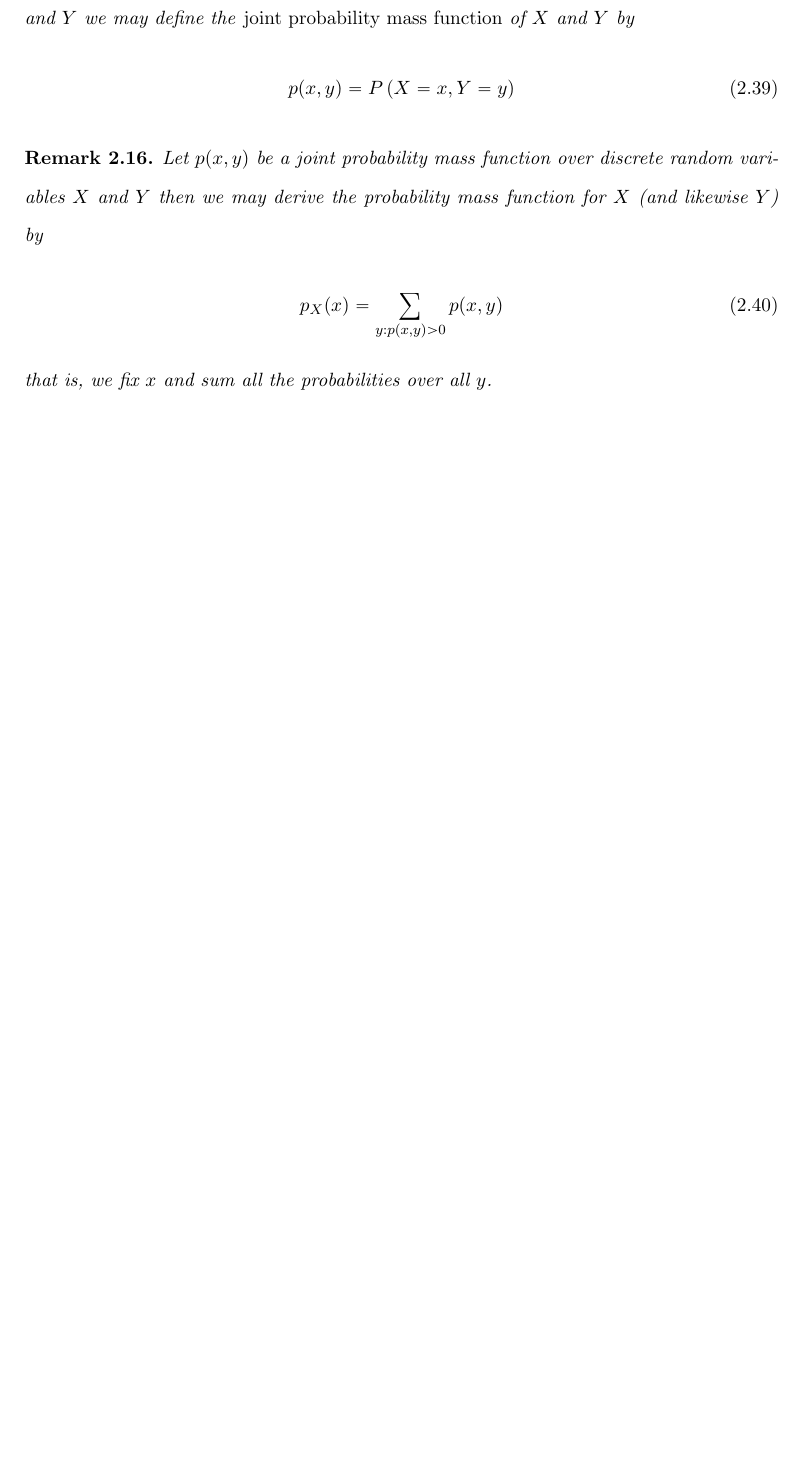
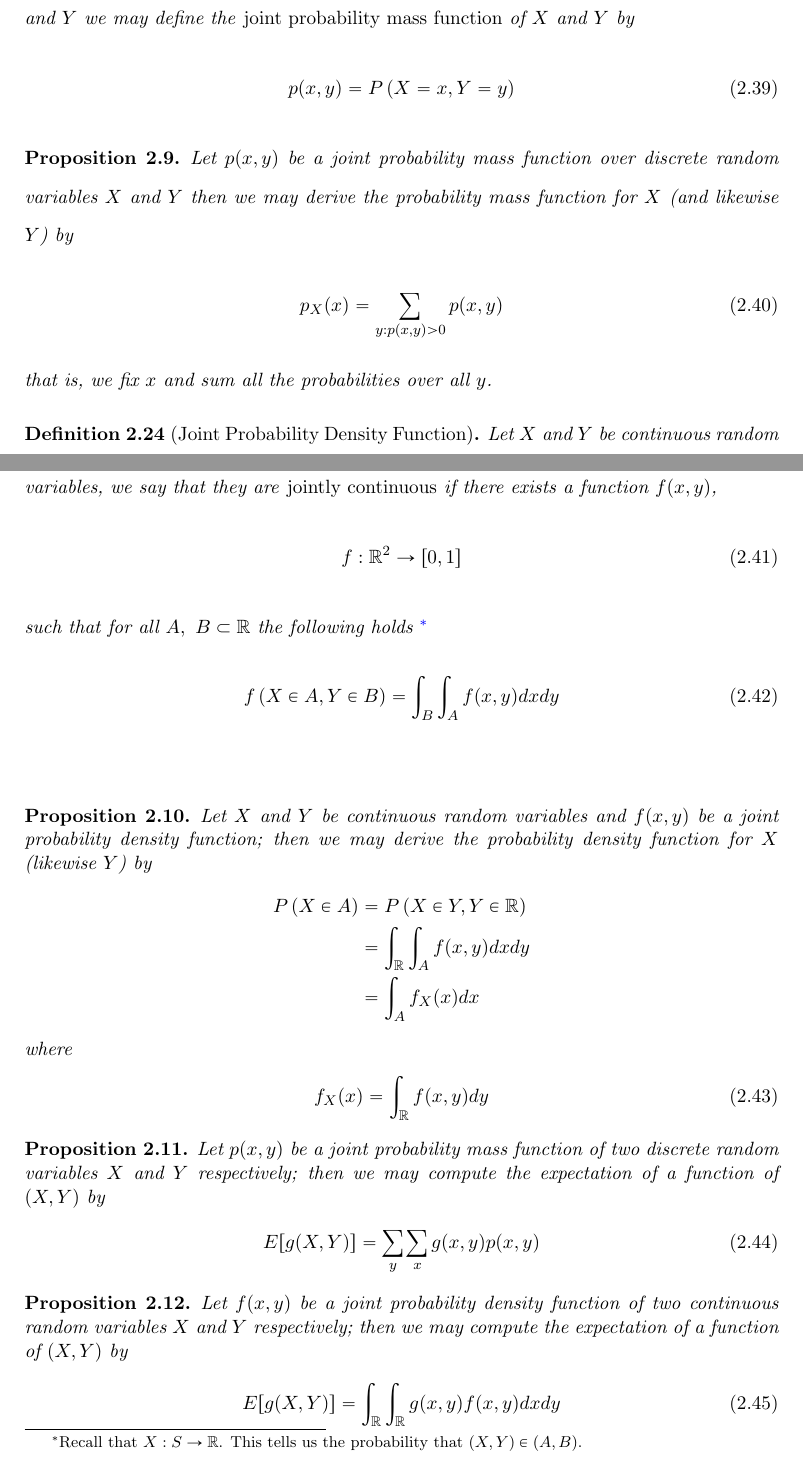
Before and after one commit to meconlen/probability, a LaTeX thesis (ProbabilityNotes.tex): part of page 32 of 34 before the commit and two parts of pages 32 and 33 of 36 after it, the two joined at a grey line, cut so that both start at the same text, the shorter picture padded with empty space. Compiled offline with pdfLaTeX.

Commit message:
updated notes

```diff
--- a/ProbabilityNotes.tex
+++ b/ProbabilityNotes.tex
@@ -863,14 +863,48 @@
 	\end{alignat}
 \end{definition}
 
-\begin{remark}
+\begin{proposition}
 	Let $p(x, y)$ be a joint probability mass function over discrete random variables $X$ and $Y$ then we may derive the probability mass function for $X$ (and likewise $Y$) by
 	\begin{alignat}{4}
 		p_X(x)=\sum_{y:p(x, y)>0} p(x, y)
 	\end{alignat}
 	that is, we fix $x$ and sum all the probabilities over all $y$.
-\end{remark}
+\end{proposition}
 
+\begin{definition}[Joint Probability Density Function]\index{probability density function!joint}\index{joint probability density function}
+	Let $X$ and $Y$ be continuous random variables, we say that they are \emph{jointly continuous} if there exists a function $f(x, y)$,
+	\begin{alignat}{4}
+		f:\mathbb{R}^2\to [0,1]
+	\end{alignat}
+	such that for all $A,~B\subset \mathbb{R}$ the following holds \footnote{Recall that $X:S\to \mathbb{R}$. This tells us the probability that $(X, Y)\in (A, B)$.}
+	\begin{alignat}{4}
+		f\paren{X\in A, Y\in B}=\int_B\int_Af(x, y)dx dy
+	\end{alignat}
+\end{definition}
+\end{spacing}
 
+\begin{proposition}
+	Let $X$ and $Y$ be continuous random variables and $f(x, y)$ be a joint probability density function; then we may derive the probability density function for $X$ (likewise $Y$) by
+	\begin{alignat*}{4}
+		P\paren{X\in A}&=P\paren{X\in Y, Y\in \mathbb{R}} \\
+			&=\int_\mathbb{R}\int_Af(x, y)dx dy \\
+			&=\int_A f_X(x)dx
+	\end{alignat*}
+	where
+	\begin{alignat}{4}
+		f_X(x)&=\int_\mathbb{R}f(x, y)dy
+	\end{alignat}
+\end{proposition}
 
-\end{spacing}
+\begin{proposition}
+	Let $p(x, y)$ be a joint probability mass function of two discrete random variables $X$ and $Y$ respectively; then we may compute the expectation of a function of $(X, Y)$ by
+	\begin{alignat}{4}
+		E[g(X, Y)]&=\sum_y\sum_xg(x, y)p(x, y)
+	\end{alignat}
+\end{proposition}
+
+\begin{proposition}
+	Let $f(x, y)$ be a joint probability density function of two continuous random variables $X$ and $Y$ respectively; then we may compute the expectation of a function of $(X, Y)$ by
+	\begin{alignat}{4}
+		E[g(X, Y)]&=\int_\mathbb{R}\int_\mathbb{R}g(x, y)f(x, y)dx dy
+	\end{alignat}
```
Also changed, not shown: ProbabilityNotes.tex (14 more changed lines).
